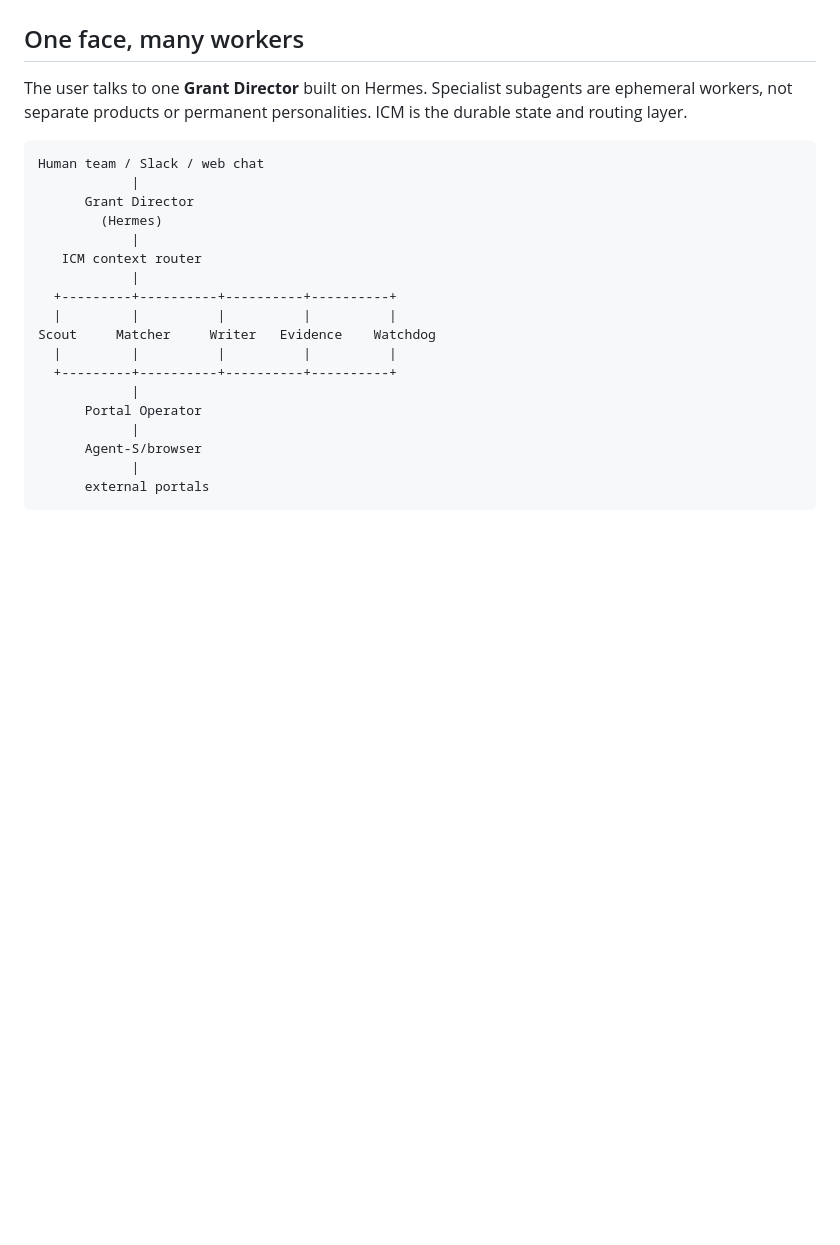
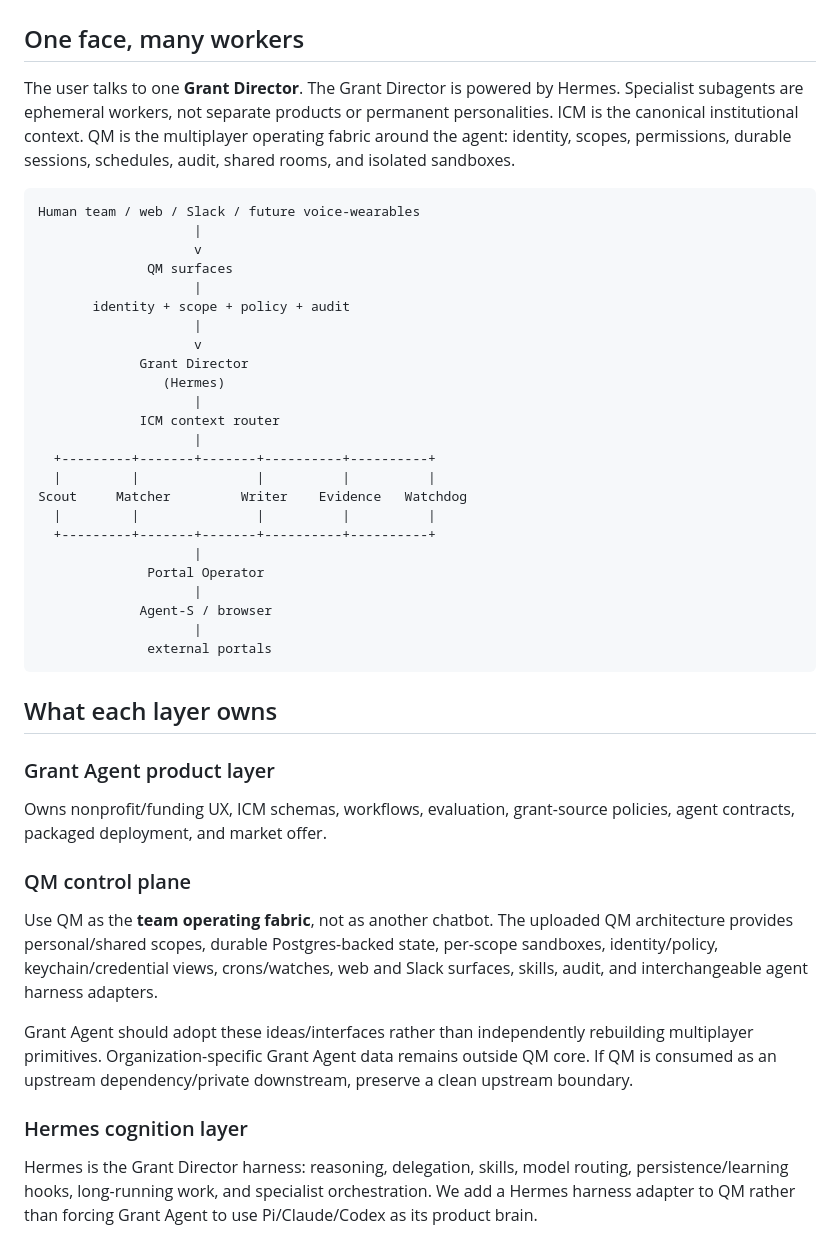
Before and after one commit to executiveusa/grant-agent, a Markdown page: icm/_shared/architecture.md, the part around one of its changes. Rendered like a GitHub page; blank space fills up the shorter version.

````diff
--- a/icm/_shared/architecture.md
+++ b/icm/_shared/architecture.md
@@ -2,25 +2,45 @@
 
 ## One face, many workers
 
-The user talks to one **Grant Director** built on Hermes. Specialist subagents are ephemeral workers, not separate products or permanent personalities. ICM is the durable state and routing layer.
+The user talks to one **Grant Director**. The Grant Director is powered by Hermes. Specialist subagents are ephemeral workers, not separate products or permanent personalities. ICM is the canonical institutional context. QM is the multiplayer operating fabric around the agent: identity, scopes, permissions, durable sessions, schedules, audit, shared rooms, and isolated sandboxes.
 
 ```text
-Human team / Slack / web chat
-            |
-      Grant Director
-        (Hermes)
-            |
-   ICM context router
-            |
-  +---------+----------+----------+----------+
-  |         |          |          |          |
-Scout     Matcher     Writer   Evidence    Watchdog
-  |         |          |          |          |
-  +---------+----------+----------+----------+
-            |
-      Portal Operator
-            |
-      Agent-S/browser
-            |
-      external portals
+Human team / web / Slack / future voice-wearables
+                    |
+                    v
+              QM surfaces
+                    |
+       identity + scope + policy + audit
+                    |
+                    v
+             Grant Director
+                (Hermes)
+                    |
+             ICM context router
+                    |
+  +---------+-------+-------+----------+----------+
+  |         |               |          |          |
+Scout     Matcher         Writer    Evidence   Watchdog
+  |         |               |          |          |
+  +---------+-------+-------+----------+----------+
+                    |
+              Portal Operator
+                    |
+             Agent-S / browser
+                    |
+              external portals
 ```
+
+## What each layer owns
+
+### Grant Agent product layer
+Owns nonprofit/funding UX, ICM schemas, workflows, evaluation, grant-source policies, agent contracts, packaged deployment, and market offer.
+
+### QM control plane
+Use QM as the **team operating fabric**, not as another chatbot. The uploaded QM architecture provides personal/shared scopes, durable Postgres-backed state, per-scope sandboxes, identity/policy, keychain/credential views, crons/watches, web and Slack surfaces, skills, audit, and interchangeable agent harness adapters.
+
+Grant Agent should adopt these ideas/interfaces rather than independently rebuilding multiplayer primitives. Organization-specific Grant Agent data remains outside QM core. If QM is consumed as an upstream dependency/private downstream, preserve a clean upstream boundary.
+
+### Hermes cognition layer
+Hermes is the Grant Director harness: reasoning, delegation, skills, model routing, persistence/learning hooks, long-running work, and specialist orchestration. We add a Hermes harness adapter to QM rather than forcing Grant Agent to use Pi/Claude/Codex as its product brain.
+
````
Also changed, not shown: other parts of icm/_shared/architecture.md (+55 -9 lines).
